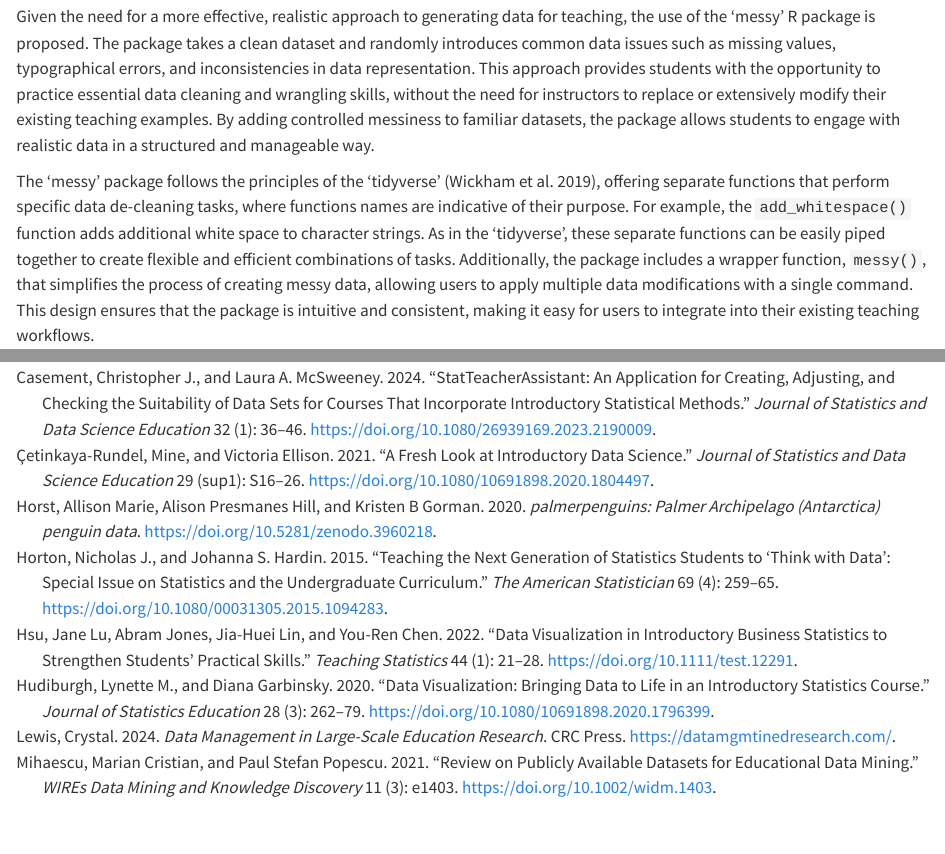
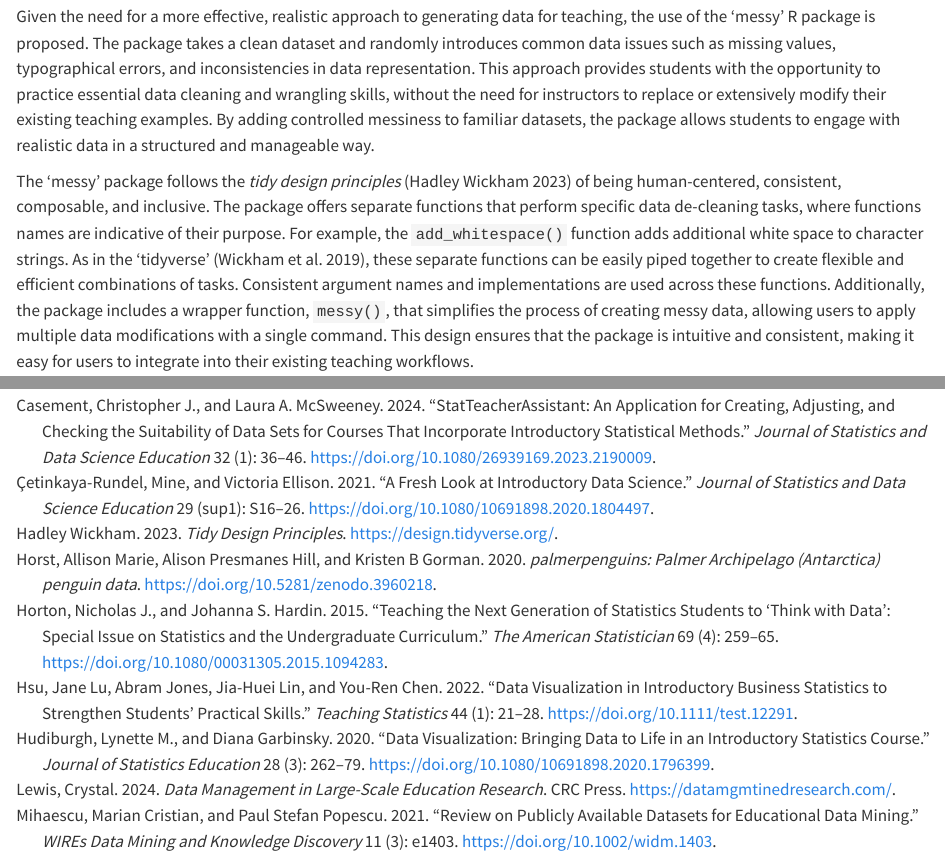
Before and after one commit to nrennie/making-messy-data, a Quarto document (index.qmd): the page in a window 1100 px wide, from 3170 px down, and a second part further down, joined at a grey line. Rendered offline with R 4.5, knitr and Pandoc in place of Quarto, with nearby package versions; drawn as R Markdown's standard HTML page in place of the format the file asks for; some code elsewhere in the file could not run offline.

Commit message:
Clarify tidy design principles

```diff
--- a/index.qmd
+++ b/index.qmd
@@ -119,7 +119,7 @@ Text data, whether resulting from free-text responses or pre-defined categories,
 
 Given the need for a more effective, realistic approach to generating data for teaching, the use of the 'messy' R package is proposed. The package takes a clean dataset and randomly introduces common data issues such as missing values, typographical errors, and inconsistencies in data representation. This approach provides students with the opportunity to practice essential data cleaning and wrangling skills, without the need for instructors to replace or extensively modify their existing teaching examples. By adding controlled messiness to familiar datasets, the package allows students to engage with realistic data in a structured and manageable way.
 
-The 'messy' package follows the principles of the 'tidyverse' [@tidyverse], offering separate functions that perform specific data de-cleaning tasks, where functions names are indicative of their purpose. For example, the `add_whitespace()` function adds additional white space to character strings. As in the 'tidyverse', these separate functions can be easily piped together to create flexible and efficient combinations of tasks. Additionally, the package includes a wrapper function, `messy()`, that simplifies the process of creating messy data, allowing users to apply multiple data modifications with a single command. This design ensures that the package is intuitive and consistent, making it easy for users to integrate into their existing teaching workflows.
+The 'messy' package follows the *tidy design principles* [@tidyDesign] of being human-centered, consistent, composable, and inclusive. The package offers separate functions that perform specific data de-cleaning tasks, where functions names are indicative of their purpose. For example, the `add_whitespace()` function adds additional white space to character strings. As in the 'tidyverse' [@tidyverse], these separate functions can be easily piped together to create flexible and efficient combinations of tasks. Consistent argument names and implementations are used across these functions. Additionally, the package includes a wrapper function, `messy()`, that simplifies the process of creating messy data, allowing users to apply multiple data modifications with a single command. This design ensures that the package is intuitive and consistent, making it easy for users to integrate into their existing teaching workflows.
 
 As with any package or function that utilises random variables, these functions require the user to set a seed to ensure their data generation is reproducible.
 
--- a/references.bib
+++ b/references.bib
@@ -7,6 +7,13 @@
   number = {43},
   pages = {1686},
   doi = {10.21105/joss.01686},
+}
+
+@Book{tidyDesign,
+  title = {Tidy design principles},
+  author = {{Hadley Wickham}},
+  year = {2023},
+  url = {https://design.tidyverse.org/},
 }
 
 @Manual{RCore,
```
